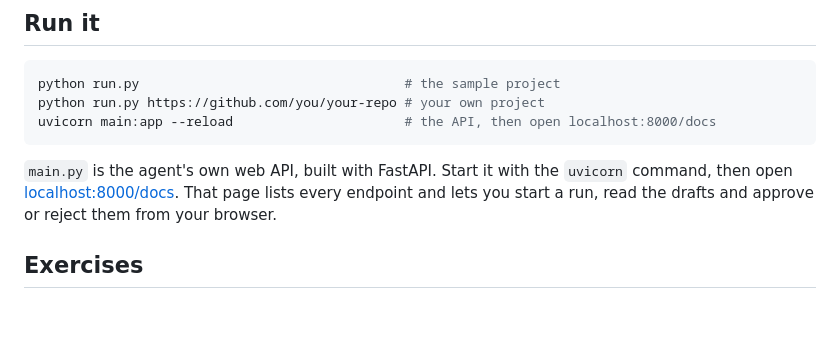
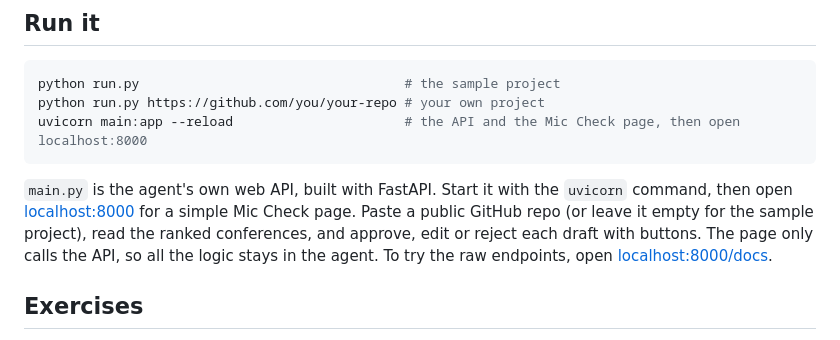
Before and after one commit to daphnecharles/zero-to-running-agent, a Markdown page: README.md, the part around the change. Rendered like a GitHub page; blank space fills up the shorter version.

Commit message:
Docs: mention the Mic Check page and the project field in the API sample
Co-Authored-By: Claude Sonnet 5.5 <noreply@anthropic.com>

````diff
--- a/README.md
+++ b/README.md
@@ -48,10 +48,10 @@ Everything the agent sends to a model is a public README and public CFP listings
 ```bash
 python run.py                                  # the sample project
 python run.py https://github.com/you/your-repo # your own project
-uvicorn main:app --reload                      # the API, then open localhost:8000/docs
+uvicorn main:app --reload                      # the API and the Mic Check page, then open localhost:8000
 ```
 
-`main.py` is the agent's own web API, built with FastAPI. Start it with the `uvicorn` command, then open [localhost:8000/docs](http://localhost:8000/docs). That page lists every endpoint and lets you start a run, read the drafts and approve or reject them from your browser.
+`main.py` is the agent's own web API, built with FastAPI. Start it with the `uvicorn` command, then open [localhost:8000](http://localhost:8000) for a simple Mic Check page. Paste a public GitHub repo (or leave it empty for the sample project), read the ranked conferences, and approve, edit or reject each draft with buttons. The page only calls the API, so all the logic stays in the agent. To try the raw endpoints, open [localhost:8000/docs](http://localhost:8000/docs).
 
 ## Exercises
 
````
Also changed, not shown: EXERCISES.md (+6 -0 lines).
